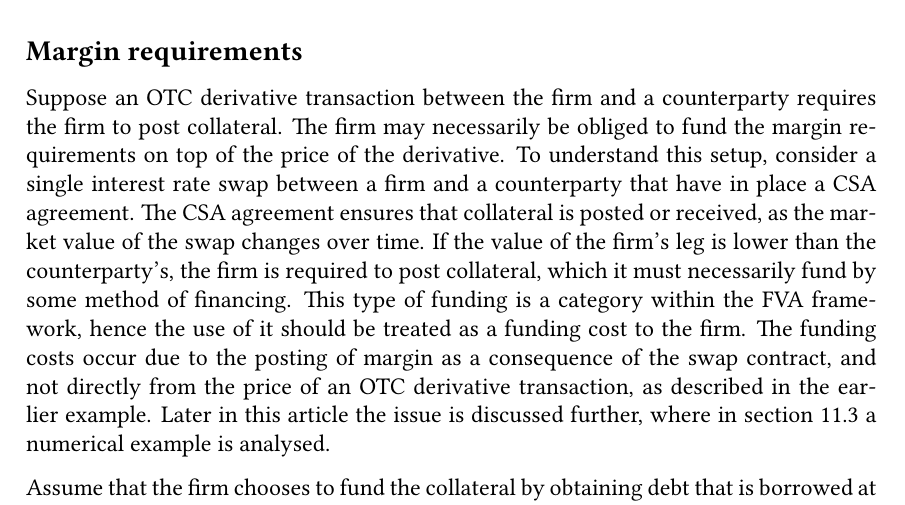
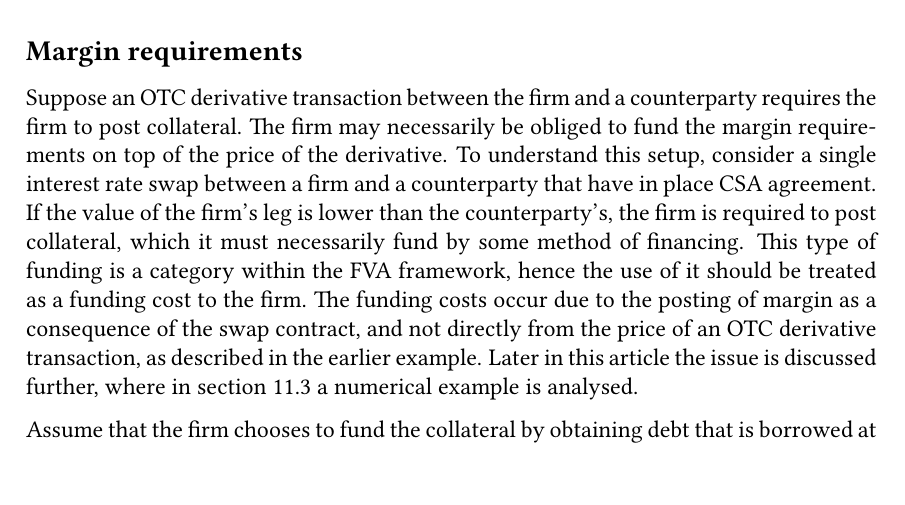
Before and after one commit to sebastianbaltser/master-thesis, a LaTeX thesis (thesis/main.tex, which reads thesis/content/body-matter/counterparty-credit-risk/value-adjustments/funding-value-adjustments.tex): part of page 15 of 74, cut so that both start at the same text. Compiled offline with pdfLaTeX.

Commit message:
Remove superfluous sentence

```diff
--- a/thesis/content/body-matter/counterparty-credit-risk/value-adjustments/funding-value-adjustments.tex
+++ b/thesis/content/body-matter/counterparty-credit-risk/value-adjustments/funding-value-adjustments.tex
@@ -72,9 +72,7 @@
             Suppose an OTC derivative transaction between the firm and a counterparty requires the firm to post collateral.
             The firm may necessarily be obliged to fund the margin requirements on top of the price of the derivative.
             To understand this setup,
-            consider a single interest rate swap between a firm and a counterparty that have in place a CSA agreement.
-            The CSA agreement ensures that collateral is posted or received,
-            as the market value of the swap changes over time.
+            consider a single interest rate swap between a firm and a counterparty that have in place CSA agreement.
             If the value of the firm's leg is lower than the counterparty's,
             the firm is required to post collateral,
             which it must necessarily fund by some method of financing.
```
